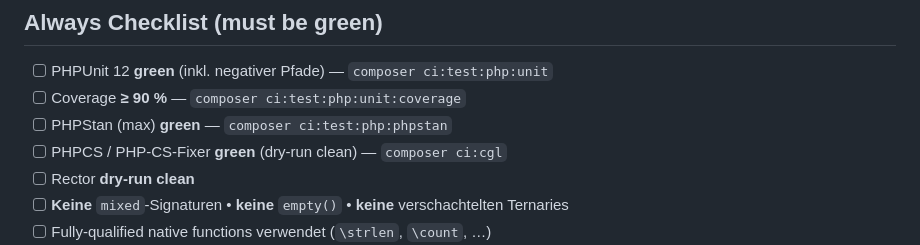
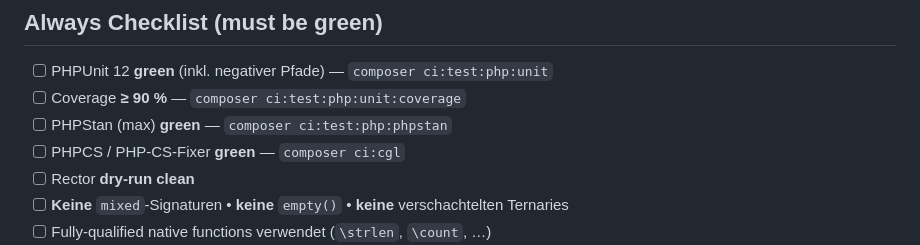
Before and after one commit to magicsunday/imagemeta, a Markdown page: .github/pull_request_template.md, the part around the change. Rendered like a GitHub page.

Commit message:
Update PR template

```diff
--- a/.github/pull_request_template.md
+++ b/.github/pull_request_template.md
@@ -27,7 +27,7 @@ Beispiel: M1: Unify binary readers — Core/Stream
 - [ ] PHPUnit 12 **green** (inkl. negativer Pfade) — `composer ci:test:php:unit`
 - [ ] Coverage **≥ 90 %** — `composer ci:test:php:unit:coverage`
 - [ ] PHPStan (max) **green** — `composer ci:test:php:phpstan`
-- [ ] PHPCS / PHP-CS-Fixer **green** (dry-run clean) — `composer ci:cgl`
+- [ ] PHPCS / PHP-CS-Fixer **green** — `composer ci:cgl`
 - [ ] Rector **dry-run clean**
 - [ ] **Keine** `mixed`-Signaturen • **keine** `empty()` • **keine** verschachtelten Ternaries
 - [ ] Fully-qualified native functions verwendet (`\strlen`, `\count`, …)
```
